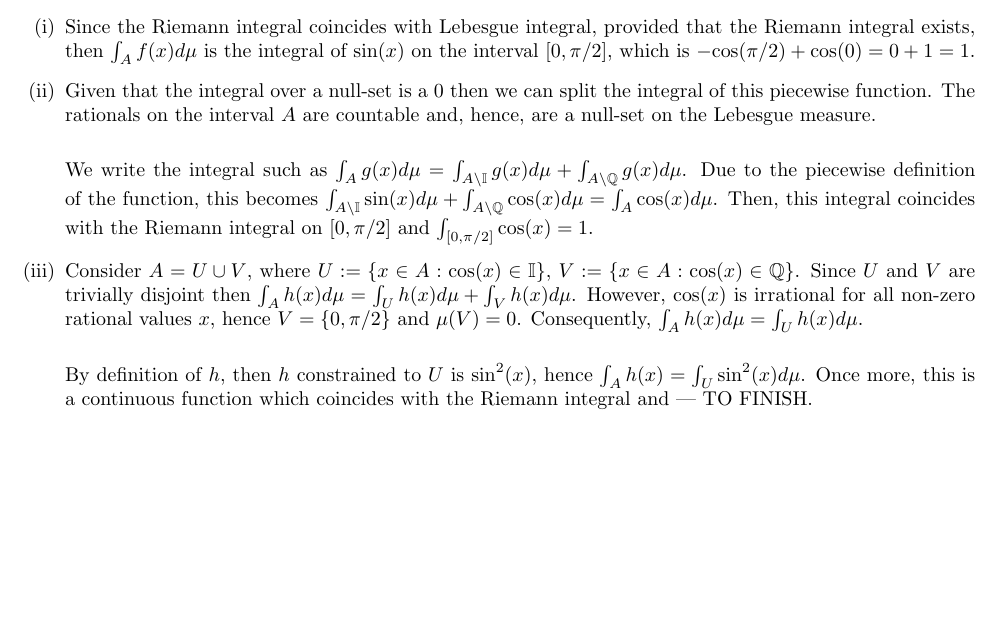
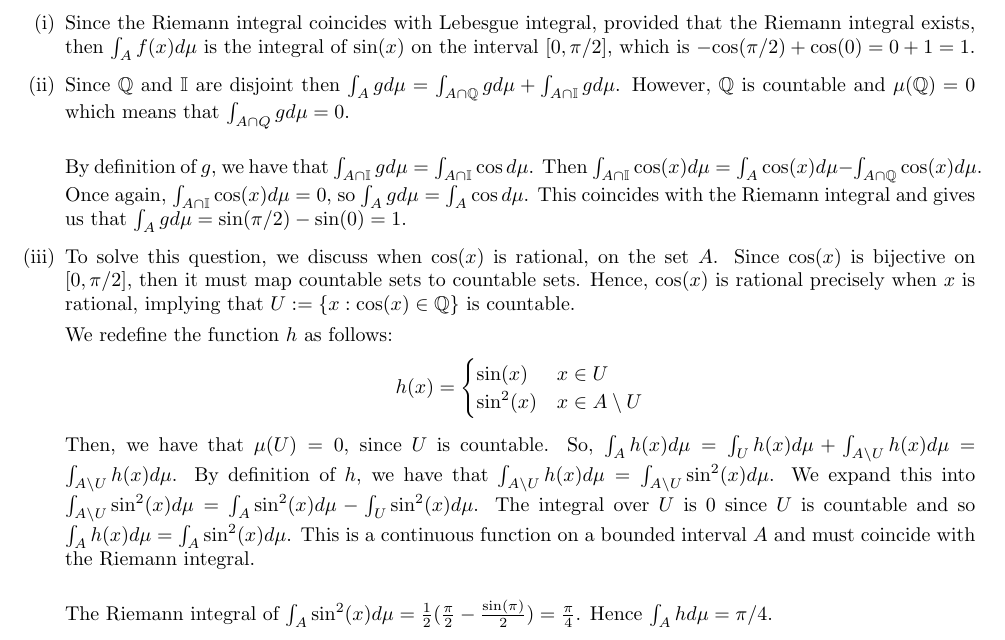
Before and after one commit to SamSJackson/maths4, a LaTeX document (mpt/fb4/main.tex): part of the page, cut so that both start at the same text, the shorter picture padded with empty space. Compiled offline with pdfLaTeX.

Commit message:
19-11-23: Pushed from desktop

```diff
--- a/mpt/fb4/main.tex
+++ b/mpt/fb4/main.tex
@@ -64,15 +64,25 @@
 
 \begin{enumerate}[label=(\roman*)]
     \item Since the Riemann integral coincides with Lebesgue integral, provided that the Riemann integral exists, then $\int_A f(x) d\mu$ is the integral of sin$(x)$ on the interval [$0, \pi/2$], which is $-\text{cos}(\pi/2) + \text{cos}(0) = 0 + 1 = 1$.
-    \item Given that the integral over a null-set is a 0 then we can split the integral of this piecewise function. The rationals on the interval $A$ are countable and, hence, are a null-set on the Lebesgue measure. \newline
 
-    We write the integral such as $\int_A g(x) d\mu = \int_{A \setminus \I} g(x) d\mu + \int_{A \setminus \Q} g(x) d\mu$. Due to the piecewise definition of the function, this becomes $\int_{A \setminus \I} \sin(x) d\mu + \int_{A \setminus \Q} \cos(x) d\mu = \int_{A} \cos(x) d\mu$. Then, this integral coincides with the Riemann integral on $[0, \pi/2]$ and $\int_{[0, \pi/2]} \text{cos}(x) = 1$.
+	\item Since $\Q$ and $\I$ are disjoint then $\int_A g d\mu = \int_{A \cap \Q} g d\mu + \int_{A \cap \I} g d\mu$.
+	However, $\Q$ is countable and $\mu(\Q) = 0$ which means that $\int_{A \cap Q} g d\mu = 0$. \newline
 
+	By definition of $g$, we have that $\int_{A \cap \I} g d\mu = \int_{A \cap \I} \cos d\mu$. Then $\int_{A \cap \I} \cos(x) d\mu = \int_A \cos(x) d\mu - \int_{A \cap \Q} \cos(x) d\mu$. Once again, $\int_{A \cap \I} \cos(x) d\mu = 0$, so $\int_A g d\mu = \int_A \cos d\mu$. This coincides with the Riemann integral and gives us that $\int_A g d\mu = \sin(\pi/2) - \sin(0) = 1$.
 
-    %%% CAREFUL HOW DISCUSSING INTEGRALS OF DOMAINS
-    \item Consider $A = U \cup V$, where $U := \{ x \in A : \cos(x) \in \I \}$, $V := \{ x \in A : \cos(x) \in \Q \}$. Since $U$ and $V$ are trivially disjoint then $\int_A h(x) d\mu = \int_U h(x) d\mu + \int_V h(x) d\mu$. However, $\cos(x)$ is irrational for all non-zero rational values $x$, hence $V = \{ 0, \pi/2 \}$ and $\mu(V) = 0$. Consequently, $\int_A h(x) d\mu = \int_U h(x) d\mu$. \newline
+    \item To solve this question, we discuss when $\cos(x)$ is rational, on the set $A$. Since $\cos(x)$ is bijective on $[0, \pi/2]$, then it must map countable sets to countable sets. Hence, $\cos(x)$ is rational precisely when $x$ is rational, implying that $U := \{ x : \cos(x) \in \Q \}$ is countable.
 
-    By definition of $h$, then $h$ constrained to $U$ is $\sin^2(x)$, hence $\int_A h(x) = \int_U \sin^2(x) d\mu$. Once more, this is a continuous function which coincides with the Riemann integral and --- TO FINISH.
+    We redefine the function $h$ as follows:
+    \begin{align*}
+    	h(x) =
+    	\begin{cases}
+    		\sin(x) & x \in U \\
+    		\sin^2(x) & x \in A \setminus U \\
+ 		\end{cases}
+    \end{align*}
+	Then, we have that $\mu(U) = 0$, since $U$ is countable. So, $\int_A h(x) d\mu = \int_U h(x) d\mu + \int_{A \setminus U} h(x) d\mu = \int_{A \setminus U} h(x) d\mu$. By definition of $h$, we have that $\int_{A \setminus U} h(x) d\mu = \int_{A \setminus U} \sin^2(x) d\mu$. We expand this into $\int_{A \setminus U} \sin^2(x) d\mu = \int_{A} \sin^2(x) d\mu - \int_{U} \sin^2(x) d\mu$. The integral over $U$ is $0$ since $U$ is countable and so $\int_A h(x) d\mu = \int_A \sin^2(x) d\mu$. This is a continuous function on a bounded interval $A$ and must coincide with the Riemann integral. \newline
+
+	The Riemann integral of $\int_A \sin^2(x) d\mu = \frac{1}{2}(\frac{\pi}{2} - \frac{\sin(\pi)}{2}) = \frac{\pi}{4}$. Hence $\int_A h d\mu = \pi/4$.
 \end{enumerate}
 
 \end{document}
```
Also changed, not shown: mpt/fb4/2520998j - mpt - fb4.pdf (added), mpt/fb4/main.pdf.
